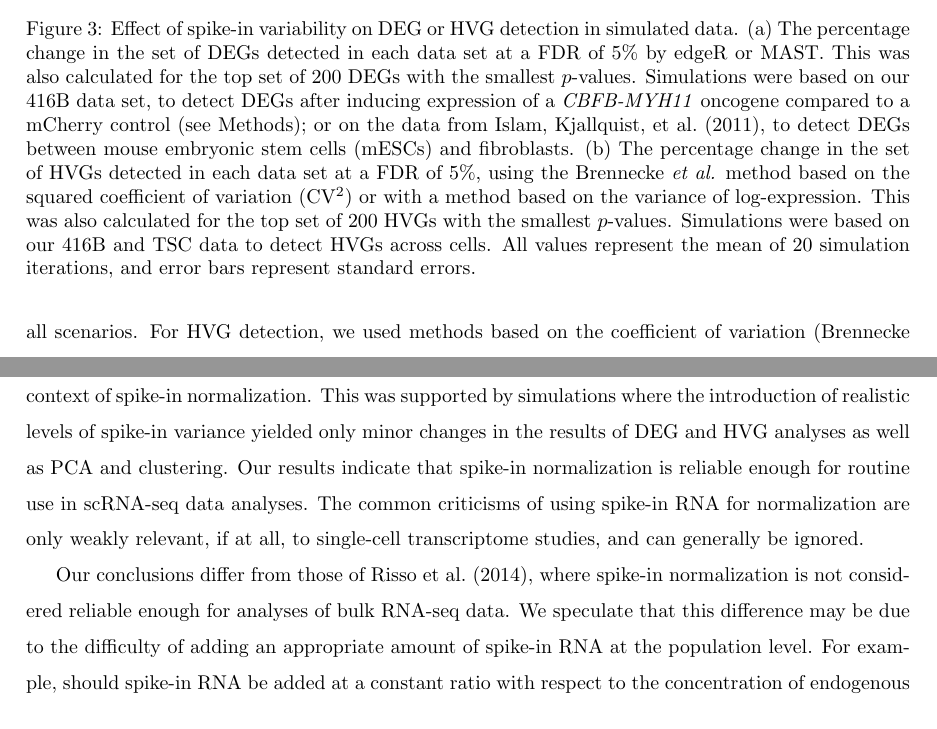
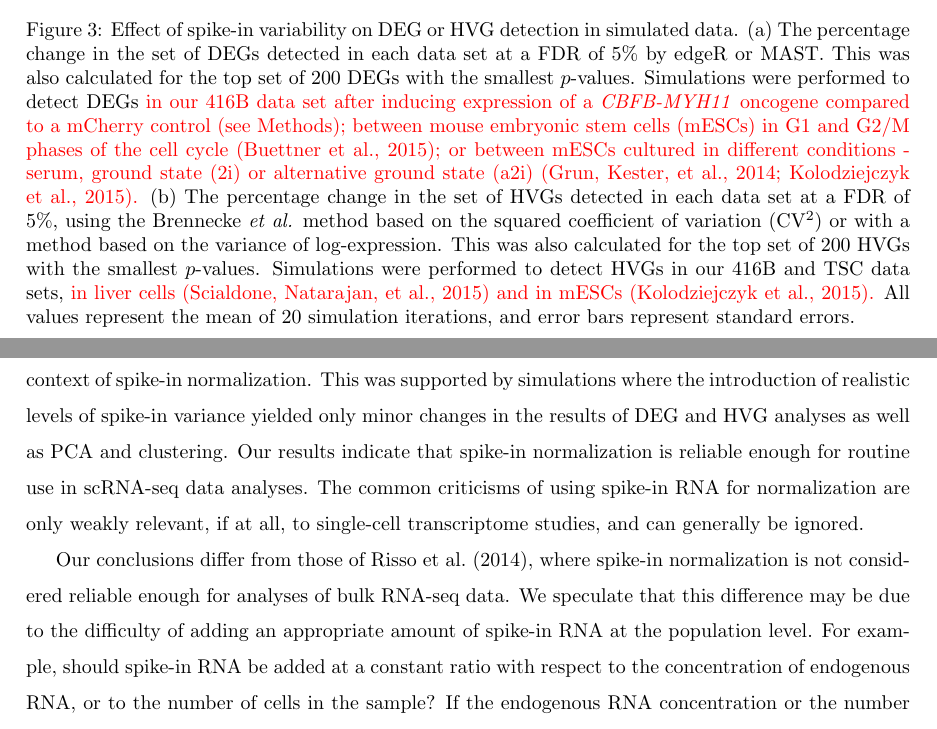
Before and after one commit to MarioniLab/SpikeIns2016, a LaTeX document (manuscript/prickle.tex): two parts of pages 12 and 13 of 25 before the commit and two parts of pages 13 and 15 of 26 after it, joined at a grey line, cut so that both start at the same text. Compiled offline with pdfLaTeX.

```diff
--- a/manuscript/prickle.tex
+++ b/manuscript/prickle.tex
@@ -362,19 +362,20 @@
 Indeed, genes that were not consistently detected across simulation iterations tended to have weak log-fold changes for DEGs, or small biological components for HVGs (Supplemental Figure~\suppfiglostsim{}).
 This is expected as genes on the borderline of significance are more susceptible to random fluctuations in the size factors.
 
-\begin{figure}[bt]
+\begin{figure}[btp]
     \begin{center}
         \includegraphics[width=\textwidth,trim=0mm 5mm 0mm 5mm,clip]{../simulations/pics/setplot.pdf}
     \end{center}
     \caption{Effect of spike-in variability on DEG or HVG detection in simulated data.
         (a) The percentage change in the set of DEGs detected in each data set at a FDR of 5\% by edgeR or MAST.
         This was also calculated for the top set of 200 DEGs with the smallest $p$-values.
-        Simulations were based on our 416B data set, to detect DEGs after inducing expression of a \textit{CBFB-MYH11} oncogene compared to a mCherry control (see Methods);
-        or on the data from \citet{islam2011characterization}, to detect DEGs between mouse embryonic stem cells (mESCs) and fibroblasts.
+        Simulations were performed to detect DEGs \revised{in our 416B data set after inducing expression of a \textit{CBFB-MYH11} oncogene compared to a mCherry control (see Methods);
+        between mouse embryonic stem cells (mESCs) in G1 and G2/M phases of the cell cycle \autocite{buettner2015computational};
+        or between mESCs cultured in different conditions - serum, ground state (2i) or alternative ground state (a2i) \autocite{grun2014validation,kolod2015single}.}
         (b) The percentage change in the set of HVGs detected in each data set at a FDR of 5\%,
         using the Brennecke \textit{et al.} method based on the squared coefficient of variation (CV$^2$) or with a method based on the variance of log-expression.
         This was also calculated for the top set of 200 HVGs with the smallest $p$-values.
-        Simulations were based on our 416B and TSC data to detect HVGs across cells.
+        Simulations were performed to detect HVGs in our 416B and TSC data sets, \revised{in liver cells \autocite{scialdone2015computational} and in mESCs \autocite{kolod2015single}.}
         All values represent the mean of 20 simulation iterations, and error bars represent standard errors.
     }
     \label{fig:setchange}
```
Also changed, not shown: 1 other file.
